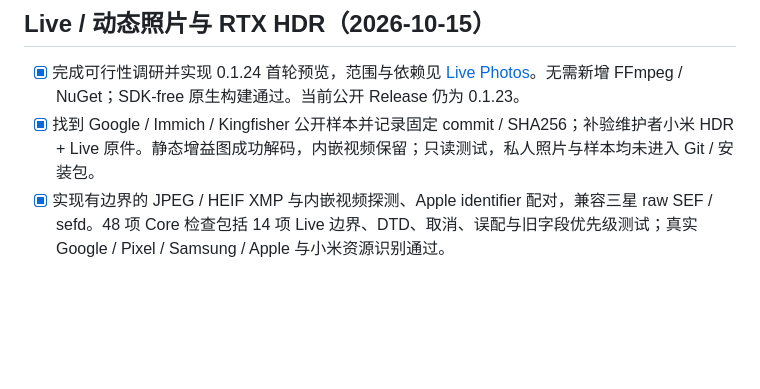
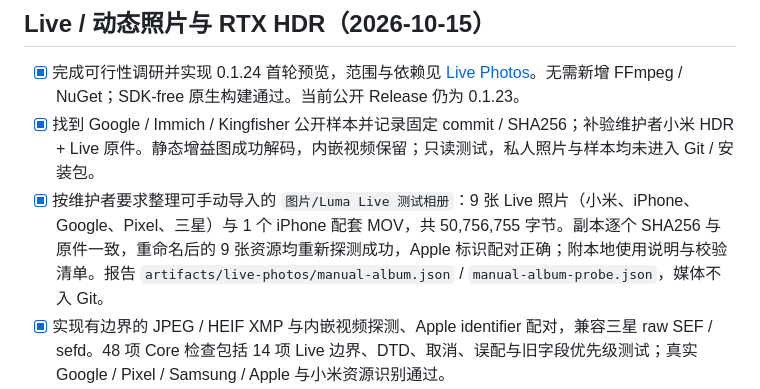
Before and after one commit to lueluelue12138/luma-hdr-photo-viewer, a Markdown page: docs/TODO.md, the part around the change. Rendered like a GitHub page; blank space fills up the shorter version.

Commit message:
docs: record verified manual Live Photo album
Co-authored-by: pengweidong <110977409+lueluelue12138@users.noreply.github.com>

```diff
--- a/docs/TODO.md
+++ b/docs/TODO.md
@@ -10,6 +10,7 @@
 
 - [x] 完成可行性调研并实现 0.1.24 首轮预览，范围与依赖见 [Live Photos](LIVE-PHOTOS.md)。无需新增 FFmpeg / NuGet；SDK-free 原生构建通过。当前公开 Release 仍为 0.1.23。
 - [x] 找到 Google / Immich / Kingfisher 公开样本并记录固定 commit / SHA256；补验维护者小米 HDR + Live 原件。静态增益图成功解码，内嵌视频保留；只读测试，私人照片与样本均未进入 Git / 安装包。
+- [x] 按维护者要求整理可手动导入的 `图片/Luma Live 测试相册`：9 张 Live 照片（小米、iPhone、Google、Pixel、三星）与 1 个 iPhone 配套 MOV，共 50,756,755 字节。副本逐个 SHA256 与原件一致，重命名后的 9 张资源均重新探测成功，Apple 标识配对正确；附本地使用说明与校验清单。报告 `artifacts/live-photos/manual-album.json` / `manual-album-probe.json`，媒体不入 Git。
 - [x] 实现有边界的 JPEG / HEIF XMP 与内嵌视频探测、Apple identifier 配对，兼容三星 raw SEF / sefd。48 项 Core 检查包括 14 项 Live 边界、DTD、取消、误配与旧字段优先级测试；真实 Google / Pixel / Samsung / Apple 与小米资源识别通过。
 - [x] 同窗口按需 LIVE / L 播放，默认静音、独立原声按钮，Esc 停止，切图 / 失焦 / 关闭退回缓存中的静态照片。空格仍优先用于同时间轴原图对照；不在导入 / 悬停时自动播放。
 - [x] SDR 视频接入真实 TrueHDR 与 FP16，单个在途帧、复用纹理 / SDK、隐藏静态图停止重绘，弹出菜单不逐帧读回。实际小米 / iPhone 的 SDK / 动态 FP16、准备中取消、循环预算、原图对照、自然结束 / 重播 / 关闭通过；静态 native / 3043 张真实相册 / 49 窗口回归见 VERIFICATION.md。
```
